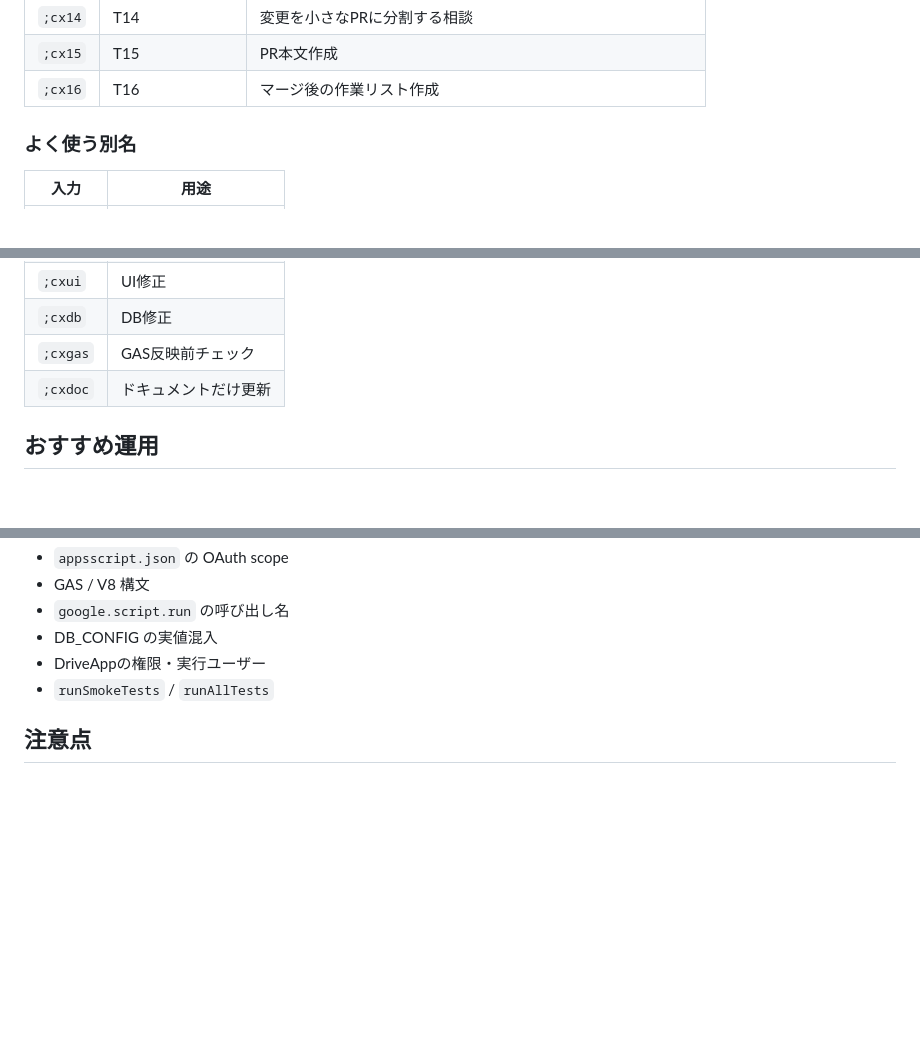
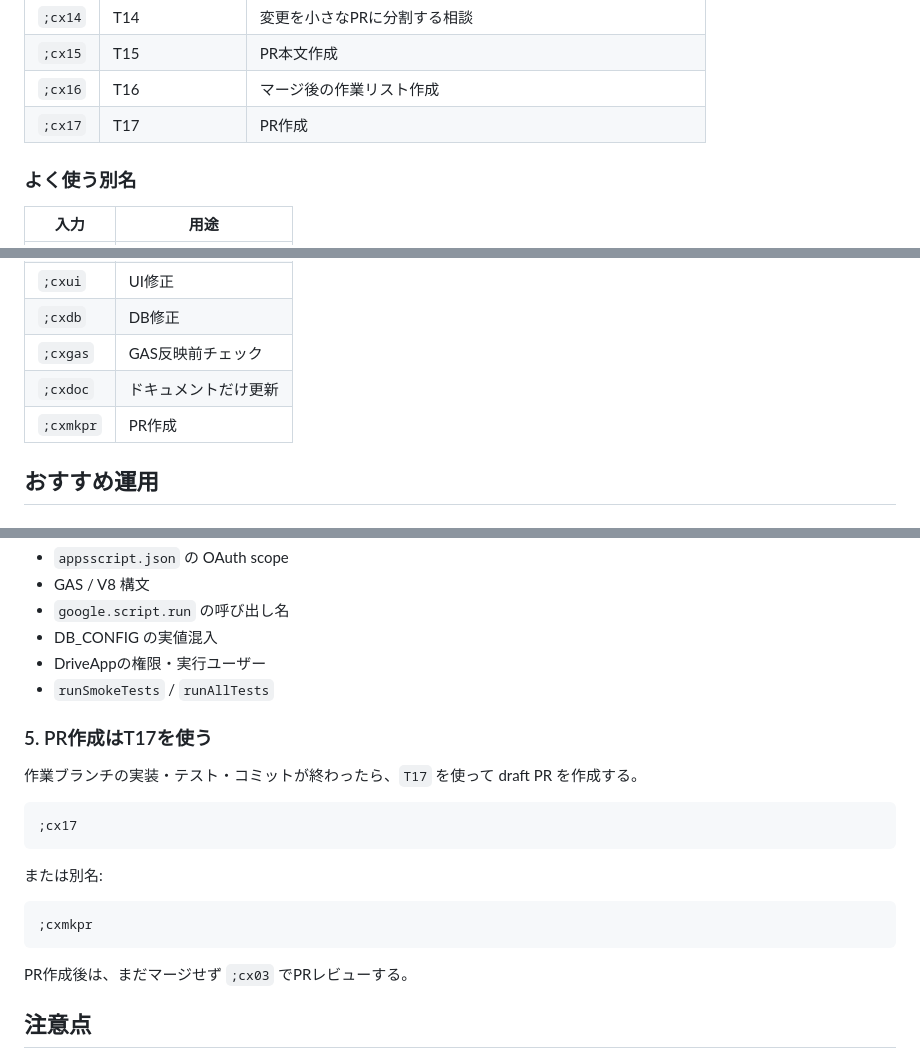
Before and after one commit to nozomu-honda/tradeCsvToSpreadSheet, a Markdown page: docs/codex-shortcuts.md, 3 parts joined by grey strips. Rendered like a GitHub page; blank space fills up the shorter version.

Commit message:
Add PR creation shortcut docs

````diff
--- a/docs/codex-shortcuts.md
+++ b/docs/codex-shortcuts.md
@@ -111,6 +111,7 @@ shell:startup
 | `;cx14` | T14 | 変更を小さなPRに分割する相談 |
 | `;cx15` | T15 | PR本文作成 |
 | `;cx16` | T16 | マージ後の作業リスト作成 |
+| `;cx17` | T17 | PR作成 |
 
 ### よく使う別名
 
@@ -124,6 +125,7 @@ shell:startup
 | `;cxdb` | DB修正 |
 | `;cxgas` | GAS反映前チェック |
 | `;cxdoc` | ドキュメントだけ更新 |
+| `;cxmkpr` | PR作成 |
 
 ## おすすめ運用
 
@@ -172,6 +174,22 @@ GASへ反映する前は `;cx11` を使う。
 - DriveAppの権限・実行ユーザー
 - `runSmokeTests` / `runAllTests`
 
+### 5. PR作成はT17を使う
+
+作業ブランチの実装・テスト・コミットが終わったら、`T17` を使って draft PR を作成する。
+
+```text
+;cx17
+```
+
+または別名:
+
+```text
+;cxmkpr
+```
+
+PR作成後は、まだマージせず `;cx03` でPRレビューする。
+
 ## 注意点
 
 - Codexアプリ本体にテンプレートボタンを追加する仕組みではない
````
